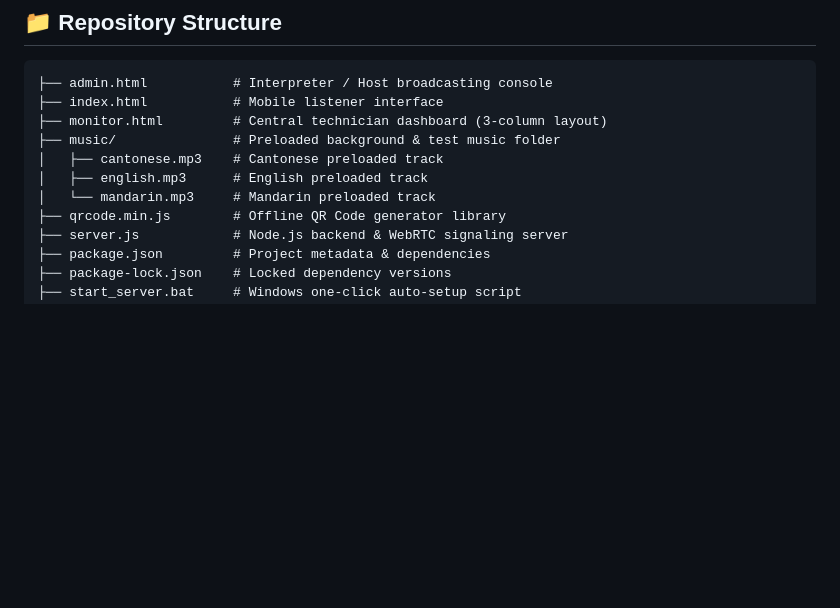
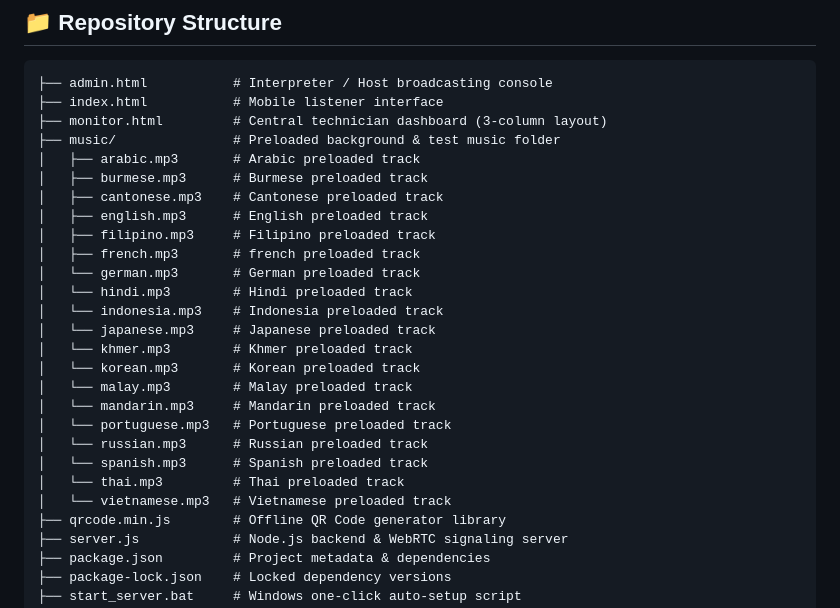
Before and after one commit to huishanwong/webrtc-interpretation-system, a Markdown page: README.md, the part around the change. Rendered like a GitHub page; blank space fills up the shorter version.

```diff
--- a/README.md
+++ b/README.md
@@ -81,9 +81,25 @@ Once the server is running, three distinct web pages power the system. Each serv
 ├── index.html           # Mobile listener interface
 ├── monitor.html         # Central technician dashboard (3-column layout)
 ├── music/               # Preloaded background & test music folder
+│   ├── arabic.mp3       # Arabic preloaded track
+│   ├── burmese.mp3      # Burmese preloaded track
 │   ├── cantonese.mp3    # Cantonese preloaded track
 │   ├── english.mp3      # English preloaded track
+│   ├── filipino.mp3     # Filipino preloaded track
+│   ├── french.mp3       # french preloaded track
+│   └── german.mp3       # German preloaded track
+│   └── hindi.mp3        # Hindi preloaded track
+│   └── indonesia.mp3    # Indonesia preloaded track
+│   └── japanese.mp3     # Japanese preloaded track
+│   └── khmer.mp3        # Khmer preloaded track
+│   └── korean.mp3       # Korean preloaded track
+│   └── malay.mp3        # Malay preloaded track
 │   └── mandarin.mp3     # Mandarin preloaded track
+│   └── portuguese.mp3   # Portuguese preloaded track
+│   └── russian.mp3      # Russian preloaded track
+│   └── spanish.mp3      # Spanish preloaded track
+│   └── thai.mp3         # Thai preloaded track
+│   └── vietnamese.mp3   # Vietnamese preloaded track
 ├── qrcode.min.js        # Offline QR Code generator library
 ├── server.js            # Node.js backend & WebRTC signaling server
 ├── package.json         # Project metadata & dependencies
```
